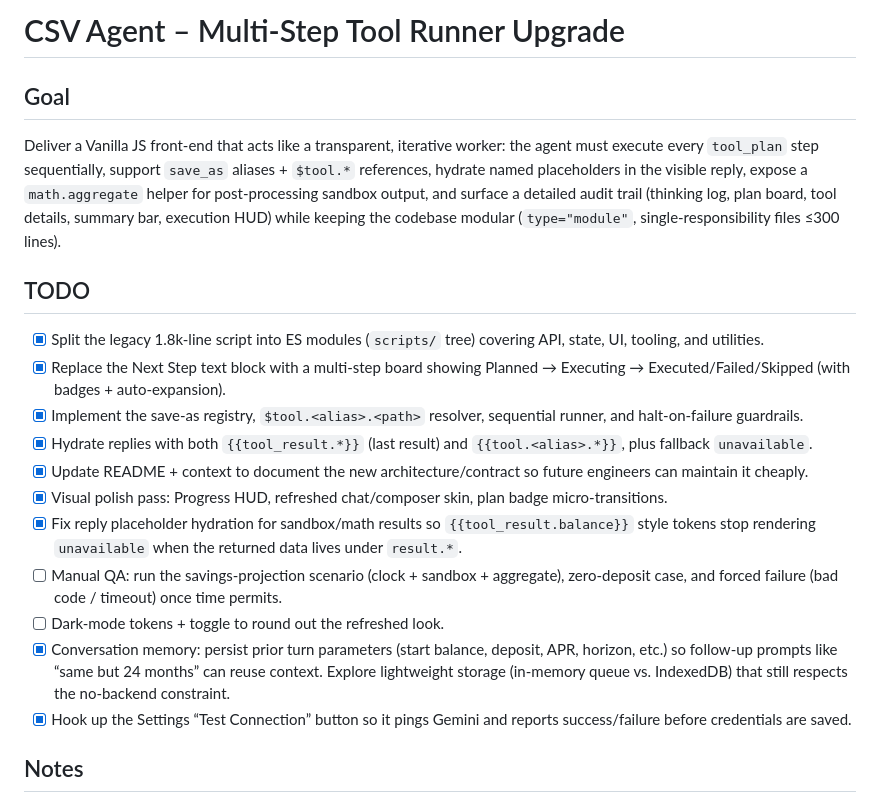
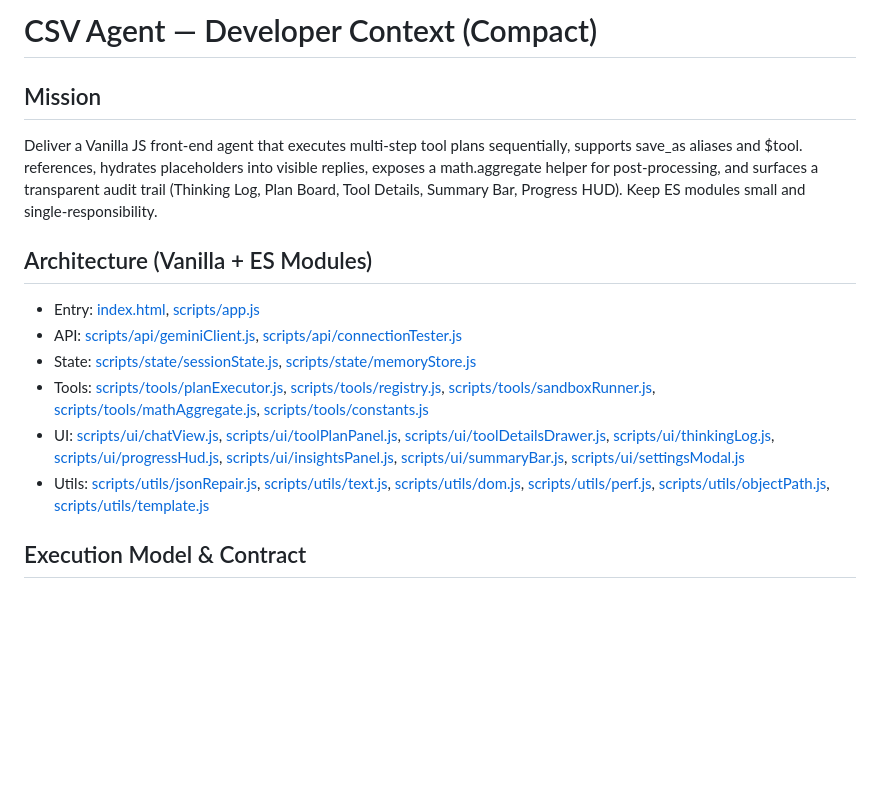
Before and after one commit to yapweijun1996/CSV-Agent, a Markdown page: context.md, the part around the change printed below. Drawn GitHub-style; blank space fills up the shorter version.

```diff
--- a/context.md
+++ b/context.md
@@ -1,22 +1,17 @@
-# CSV Agent – Multi-Step Tool Runner Upgrade
+# CSV Agent — Developer Context (Compact)
 
-## Goal
+## Mission
 
-Deliver a Vanilla JS front-end that acts like a transparent, iterative worker: the agent must execute every `tool_plan` step sequentially, support `save_as` aliases + `$tool.*` references, hydrate named placeholders in the visible reply, expose a `math.aggregate` helper for post-processing sandbox output, and surface a detailed audit trail (thinking log, plan board, tool details, summary bar, execution HUD) while keeping the codebase modular (`type="module"`, single-responsibility files ≤300 lines).
+Deliver a Vanilla JS front‑end agent that executes multi‑step tool plans sequentially, supports save_as aliases and $tool.<alias> references, hydrates placeholders into visible replies, exposes a math.aggregate helper for post‑processing, and surfaces a transparent audit trail (Thinking Log, Plan Board, Tool Details, Summary Bar, Progress HUD). Keep ES modules small and single‑responsibility.
 
-## TODO
+## Architecture (Vanilla + ES Modules)
 
-- [x] Split the legacy 1.8k-line script into ES modules (`scripts/` tree) covering API, state, UI, tooling, and utilities.
-- [x] Replace the Next Step text block with a multi-step board showing Planned → Executing → Executed/Failed/Skipped (with badges + auto-expansion).
-- [x] Implement the save-as registry, `$tool.<alias>.<path>` resolver, sequential runner, and halt-on-failure guardrails.
-- [x] Hydrate replies with both `{{tool_result.*}}` (last result) and `{{tool.<alias>.*}}`, plus fallback `unavailable`.
-- [x] Update README + context to document the new architecture/contract so future engineers can maintain it cheaply.
-- [x] Visual polish pass: Progress HUD, refreshed chat/composer skin, plan badge micro-transitions.
-- [x] Fix reply placeholder hydration for sandbox/math results so `{{tool_result.balance}}` style tokens stop rendering `unavailable` when the returned data lives under `result.*`.
-- [ ] Manual QA: run the savings-projection scenario (clock + sandbox + aggregate), zero-deposit case, and forced failure (bad code / timeout) once time permits.
-- [ ] Dark-mode tokens + toggle to round out the refreshed look.
-- [x] Conversation memory: persist prior turn parameters (start balance, deposit, APR, horizon, etc.) so follow-up prompts like “same but 24 months” can reuse context. Explore lightweight storage (in-memory queue vs. IndexedDB) that still respects the no-backend constraint.
-- [x] Hook up the Settings “Test Connection” button so it pings Gemini and reports success/failure before credentials are saved.
+- Entry: [index.html](index.html), [scripts/app.js](scripts/app.js)
+- API: [scripts/api/geminiClient.js](scripts/api/geminiClient.js), [scripts/api/connectionTester.js](scripts/api/connectionTester.js)
+- State: [scripts/state/sessionState.js](scripts/state/sessionState.js), [scripts/state/memoryStore.js](scripts/state/memoryStore.js)
+- Tools: [scripts/tools/planExecutor.js](scripts/tools/planExecutor.js), [scripts/tools/registry.js](scripts/tools/registry.js), [scripts/tools/sandboxRunner.js](scripts/tools/sandboxRunner.js), [scripts/tools/mathAggregate.js](scripts/tools/mathAggregate.js), [scripts/tools/constants.js](scripts/tools/constants.js)
+- UI: [scripts/ui/chatView.js](scripts/ui/chatView.js), [scripts/ui/toolPlanPanel.js](scripts/ui/toolPlanPanel.js), [scripts/ui/toolDetailsDrawer.js](scripts/ui/toolDetailsDrawer.js), [scripts/ui/thinkingLog.js](scripts/ui/thinkingLog.js), [scripts/ui/progressHud.js](scripts/ui/progressHud.js), [scripts/ui/insightsPanel.js](scripts/ui/insightsPanel.js), [scripts/ui/summaryBar.js](scripts/ui/summaryBar.js), [scripts/ui/settingsModal.js](scripts/ui/settingsModal.js)
+- Utils: [scripts/utils/jsonRepair.js](scripts/utils/jsonRepair.js), [scripts/utils/text.js](scripts/utils/text.js), [scripts/utils/dom.js](scripts/utils/dom.js), [scripts/utils/perf.js](scripts/utils/perf.js), [scripts/utils/objectPath.js](scripts/utils/objectPath.js), [scripts/utils/template.js](scripts/utils/template.js)
 
-## Notes
+## Execution Model & Contract
 
```
Also changed, not shown: other parts of context.md (+49 -36 lines).
